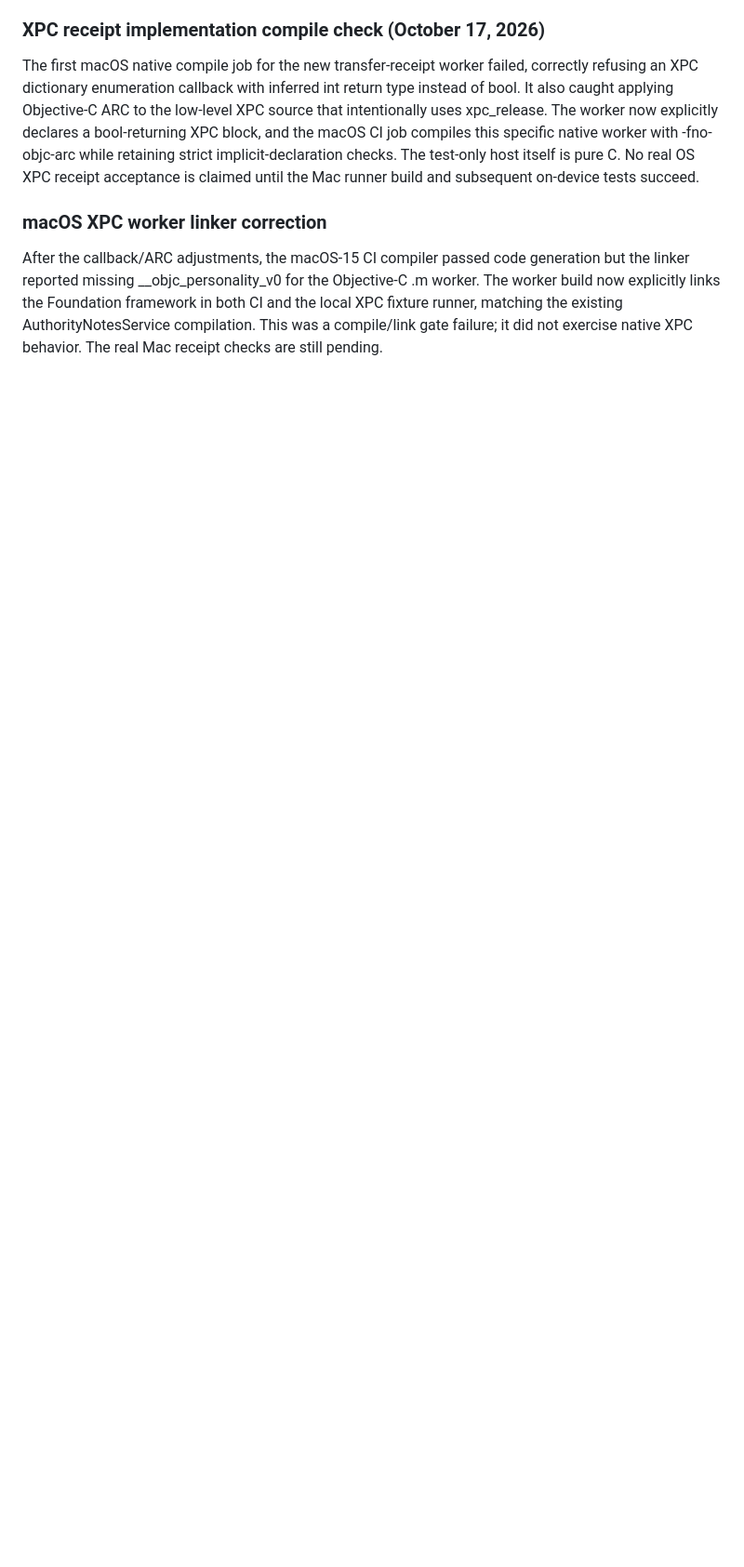
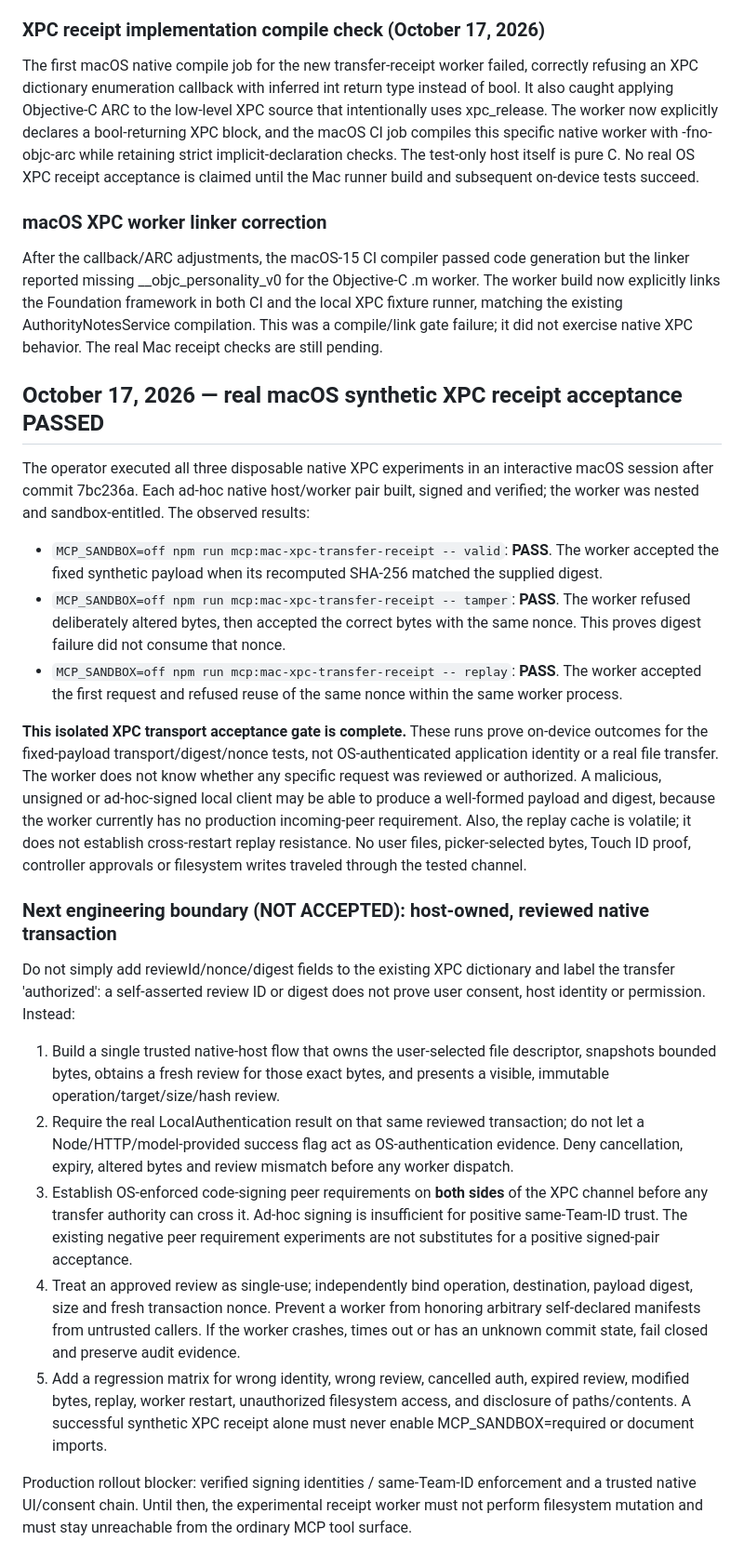
Before and after one commit to christophervalle85/agent-black-box, a Markdown page: docs/MACOS_NATIVE_TRANSFER_V08.md, the part around the change. Shown at 93% size. Drawn GitHub-style; blank space fills up the shorter version.

Commit message:
docs(mac): I recorded passing on-device XPC digest, tamper and replay checks
All three native sandboxed XPC receipt fixtures passed on the real Mac. I distinguished transport integrity/replay evidence from authenticated operator authorization, noted volatile replay limits, and documented the requirements for the next signed host-owned reviewed transfer boundary.

```diff
--- a/docs/MACOS_NATIVE_TRANSFER_V08.md
+++ b/docs/MACOS_NATIVE_TRANSFER_V08.md
@@ -83,3 +83,25 @@ The first macOS native compile job for the new transfer-receipt worker failed, c
 ### macOS XPC worker linker correction
 
 After the callback/ARC adjustments, the macOS-15 CI compiler passed code generation but the linker reported missing __objc_personality_v0 for the Objective-C .m worker. The worker build now explicitly links the Foundation framework in both CI and the local XPC fixture runner, matching the existing AuthorityNotesService compilation. This was a compile/link gate failure; it did not exercise native XPC behavior. The real Mac receipt checks are still pending.
+
+## October 17, 2026 — real macOS synthetic XPC receipt acceptance PASSED
+
+The operator executed all three disposable native XPC experiments in an interactive macOS session after commit 7bc236a. Each ad-hoc native host/worker pair built, signed and verified; the worker was nested and sandbox-entitled. The observed results:
+
+- `MCP_SANDBOX=off npm run mcp:mac-xpc-transfer-receipt -- valid`: **PASS**. The worker accepted the fixed synthetic payload when its recomputed SHA-256 matched the supplied digest.
+- `MCP_SANDBOX=off npm run mcp:mac-xpc-transfer-receipt -- tamper`: **PASS**. The worker refused deliberately altered bytes, then accepted the correct bytes with the same nonce. This proves digest failure did not consume that nonce.
+- `MCP_SANDBOX=off npm run mcp:mac-xpc-transfer-receipt -- replay`: **PASS**. The worker accepted the first request and refused reuse of the same nonce within the same worker process.
+
+**This isolated XPC transport acceptance gate is complete.** These runs prove on-device outcomes for the fixed-payload transport/digest/nonce tests, not OS-authenticated application identity or a real file transfer. The worker does not know whether any specific request was reviewed or authorized. A malicious, unsigned or ad-hoc-signed local client may be able to produce a well-formed payload and digest, because the worker currently has no production incoming-peer requirement. Also, the replay cache is volatile; it does not establish cross-restart replay resistance. No user files, picker-selected bytes, Touch ID proof, controller approvals or filesystem writes traveled through the tested channel.
+
+### Next engineering boundary (NOT ACCEPTED): host-owned, reviewed native transaction
+
+Do not simply add reviewId/nonce/digest fields to the existing XPC dictionary and label the transfer 'authorized': a self-asserted review ID or digest does not prove user consent, host identity or permission. Instead:
+
+1. Build a single trusted native-host flow that owns the user-selected file descriptor, snapshots bounded bytes, obtains a fresh review for those exact bytes, and presents a visible, immutable operation/target/size/hash review.
+2. Require the real LocalAuthentication result on that same reviewed transaction; do not let a Node/HTTP/model-provided success flag act as OS-authentication evidence. Deny cancellation, expiry, altered bytes and review mismatch before any worker dispatch.
+3. Establish OS-enforced code-signing peer requirements on **both sides** of the XPC channel before any transfer authority can cross it. Ad-hoc signing is insufficient for positive same-Team-ID trust. The existing negative peer requirement experiments are not substitutes for a positive signed-pair acceptance.
+4. Treat an approved review as single-use; independently bind operation, destination, payload digest, size and fresh transaction nonce. Prevent a worker from honoring arbitrary self-declared manifests from untrusted callers. If the worker crashes, times out or has an unknown commit state, fail closed and preserve audit evidence.
+5. Add a regression matrix for wrong identity, wrong review, cancelled auth, expired review, modified bytes, replay, worker restart, unauthorized filesystem access, and disclosure of paths/contents. A successful synthetic XPC receipt alone must never enable MCP_SANDBOX=required or document imports.
+
+Production rollout blocker: verified signing identities / same-Team-ID enforcement and a trusted native UI/consent chain. Until then, the experimental receipt worker must not perform filesystem mutation and must stay unreachable from the ordinary MCP tool surface.
```
